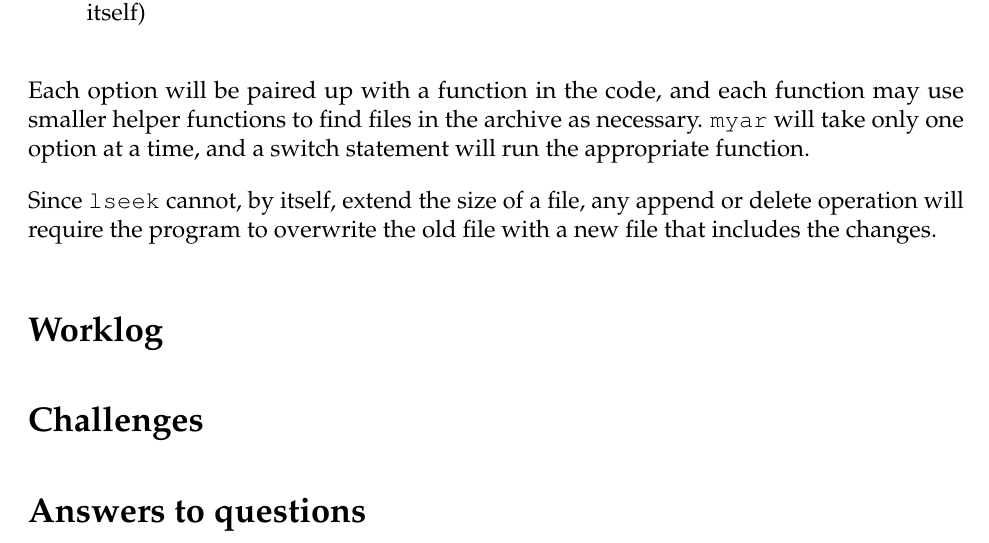
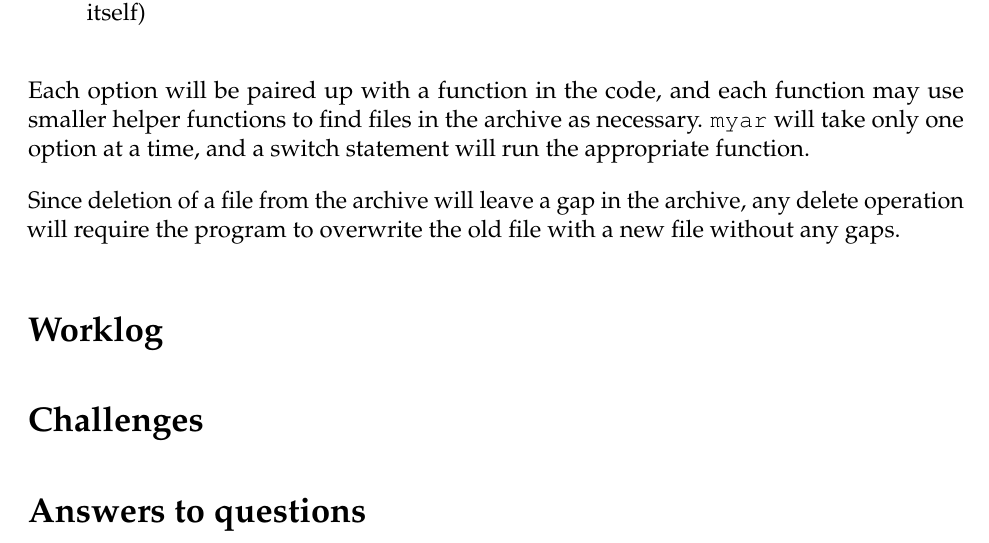
Before and after one commit to yoos/school, a LaTeX document (myar.tex): part of the page, cut so that both start at the same text. Compiled offline with pdfLaTeX.

Commit message:
Fix incorrect design description.

```diff
--- a/myar.tex
+++ b/myar.tex
@@ -59,7 +59,7 @@ following options:
 
 Each option will be paired up with a function in the code, and each function may use smaller helper functions to find files in the archive as necessary. {\tt myar} will take only one option at a time, and a switch statement will run the appropriate function.
 
-Since {\tt lseek} cannot, by itself, extend the size of a file, any append or delete operation will require the program to overwrite the old file with a new file that includes the changes.
+Since deletion of a file from the archive will leave a gap in the archive, any delete operation will require the program to overwrite the old file with a new file without any gaps.
 
 
 \section*{Worklog}
```
